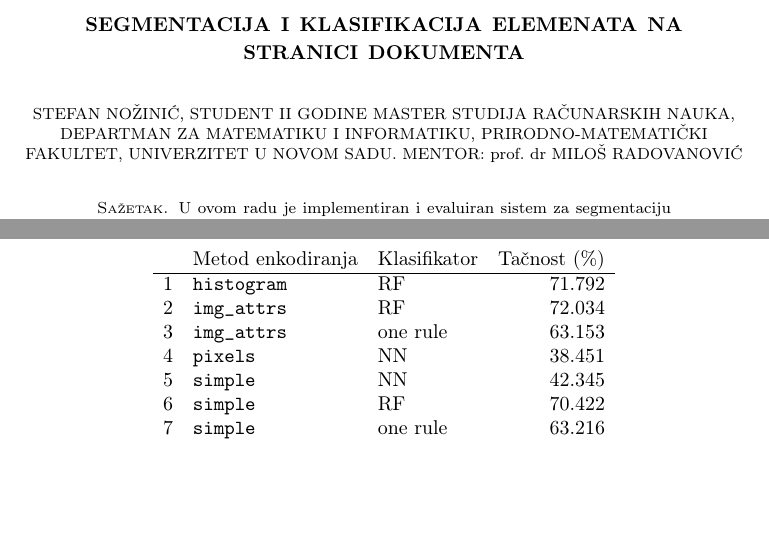
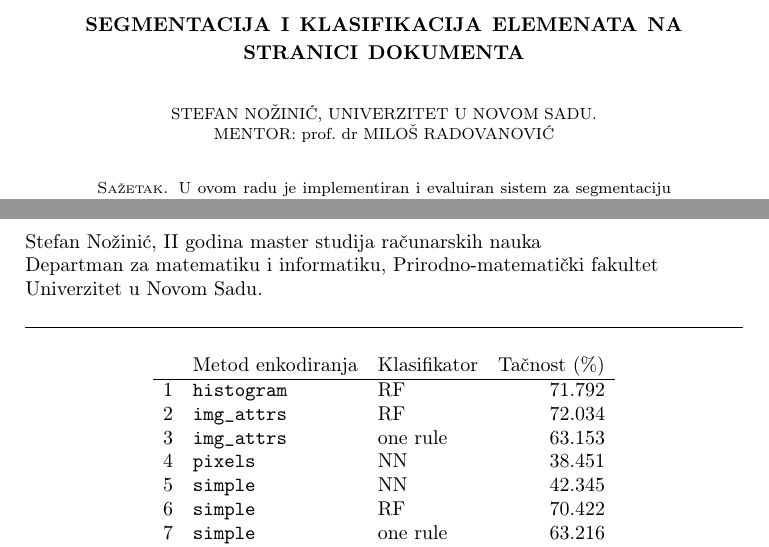
Before and after one commit to fantastic001/pageproc, a LaTeX paper (doc/paper.tex): two parts of pages 1 and 5 of 5, joined at a grey line, cut so that both start at the same text, the shorter picture padded with empty space. Compiled offline with pdfLaTeX.

Commit message:
Fix author styles

```diff
--- a/doc/paper.tex
+++ b/doc/paper.tex
@@ -24,11 +28,18 @@
 \floatstyle{ruled}
 \newfloat{program}{p}{}
 \floatname{program}{Kod}
+\fancyhf{}
+\setlength{\headheight}{48pt}
+\fancyhead[L]{Stefan Nožinić, II godina master studija računarskih nauka \\
+Departman za matematiku i informatiku, Prirodno-matematički fakultet \\
+Univerzitet u Novom Sadu. \\
+}
+
 
 \begin{document}
 
 \title{Segmentacija i klasifikacija elemenata na stranici dokumenta}
-\author{Stefan Nožinić, student II godine master studija računarskih nauka, departman za matematiku i informatiku, Prirodno-matematički fakultet, Univerzitet u Novom Sadu. Mentor: \MakeLowercase{prof. dr} Miloš Radovanović}
+\author{Stefan Nožinić, Univerzitet u Novom Sadu. \\ Mentor: \MakeLowercase{prof. dr} Miloš Radovanović}
 
 \begin{abstract}
     U ovom radu je implementiran i evaluiran sistem za segmentaciju i klasifikaciju elemenata stranice dokumenta.
```
Also changed, not shown: doc/paper.pdf, doc/paper.tex (4 more changed lines).
